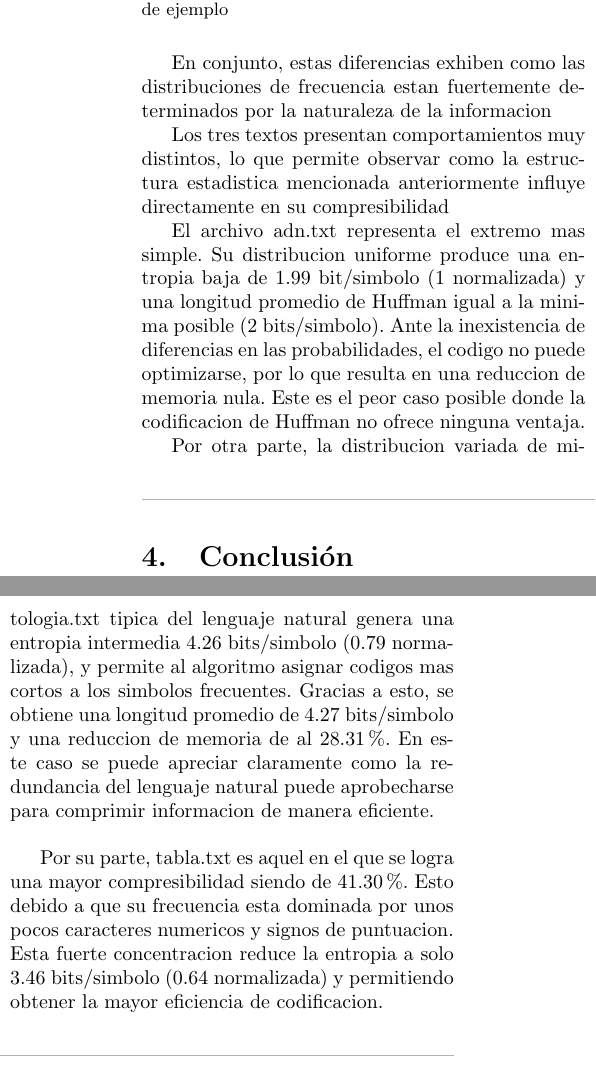
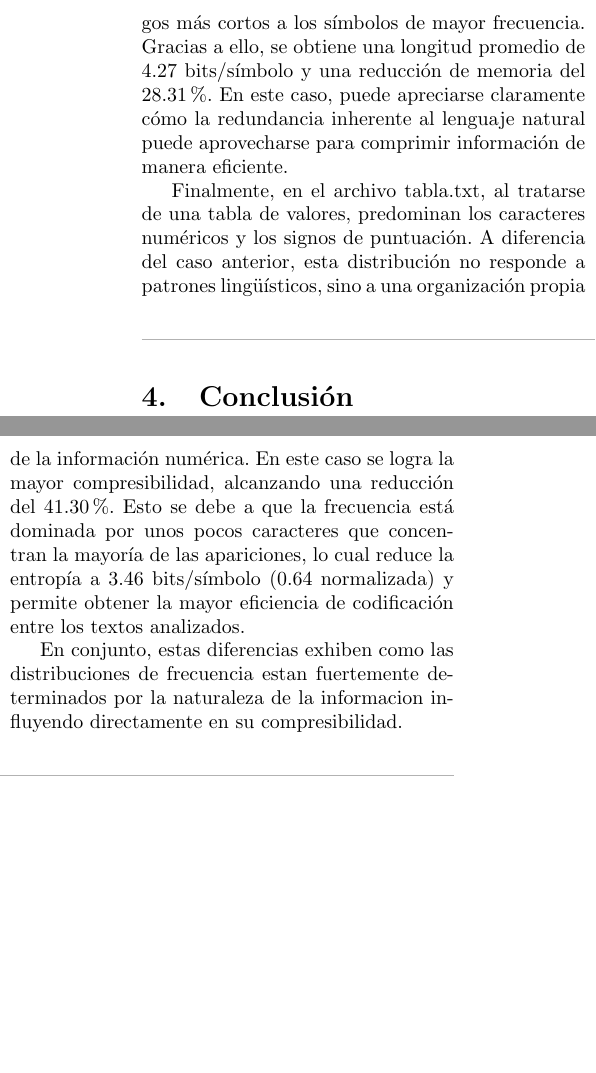
Before and after one commit to agus-pereyra/tp2-inferencia-y-estimacion, a LaTeX document (report/main.tex): two parts of the columns of page 5 of 5, joined at a grey line, cut at the place of the change, the shorter picture padded with empty space. Compiled offline with pdfLaTeX.

Commit message:
Cambie mucho del Analisis de Datos. (Me tengo que tomar el bondi) dsps sigo cuando llegue

```diff
--- a/report/main.tex
+++ b/report/main.tex
@@ -317,19 +310,10 @@ En este presente trabajo se aborda experimentalmente este principio, investigand
         \label{tab:calcs}
     \end{table}
 
-\begin{multicols}{2}
 
-En conjunto, estas diferencias exhiben como las distribuciones de frecuencia estan fuertemente determinados por la naturaleza de la informacion
 
-Los tres textos presentan comportamientos muy distintos, lo que permite observar como la estructura estadistica mencionada anteriormente
-influye directamente en su compresibilidad
 
-El archivo adn.txt representa el extremo mas simple. Su distribucion uniforme produce una entropia baja de 1.99 bit/simbolo (1 normalizada) y una longitud promedio
-de Huffman igual a la minima posible (2 bits/simbolo). Ante la inexistencia de diferencias en las probabilidades, el codigo no puede optimizarse, por lo que resulta en una reduccion de memoria nula.
-Este es el peor caso posible donde la codificacion de Huffman no ofrece ninguna ventaja.
 
-Por otra parte, la distribucion variada de mitologia.txt tipica del lenguaje natural genera una entropia intermedia 4.26 bits/simbolo (0.79 normalizada), y permite al algoritmo asignar codigos mas cortos a los simbolos frecuentes. Gracias a esto,
-se obtiene una longitud promedio de 4.27 bits/simbolo y una reduccion de memoria de al 28.31\%. En este caso se puede apreciar claramente como la redundancia del lenguaje natural puede aprobecharse para comprimir informacion de manera eficiente.
+    De  \ref{fig:character_pmf} obtenemos que el archivo \textit{adn.txt} muestra una distribucion completamente uniforme entre los cuatro simbolos que lo componen. Es decir, $L = L_\text{unif}$. Cada simbolo aparece con una frecuencia alrededor del 25\% (siendo coherente con la estructura de secuencia del ADN). Recordando la definicion previa de la información como $\sim 1/p$, cada caracter estaría representando $-\log_2(p)\approx 2$ bits de información lo se ve
+    reflejado en la compresión relativa en memoria que genera la codificación de Huffman siendo exactamente nula (observable en el Cuadro~\ref{tab:calcs}). La cadena no contiene redundancia alguna por lo que el algoritmo no presenta ninguna ventaja en el ahorro de memoria. Asimismo, observamos como la entropia normalizada del texto es exactamente 1 confirmando una distribucion perfectamete uniforme.
 
-Por su parte, tabla.txt es aquel en el que se logra una mayor compresibilidad siendo de 41.30\%. Esto debido a que su frecuencia esta dominada por unos pocos caracteres numericos y signos de puntuacion. Esta fuerte concentracion reduce la entropia
-a solo 3.46 bits/simbolo (0.64 normalizada) y permitiendo obtener la mayor eficiencia de codificacion.
@@ -336,3 +330,8 @@ a solo 3.46 bits/simbolo (0.64 normalizada) y permitiendo obtener la mayor efici
+    Por otro lado, el archivo mitología.txt muestra una distribución de frecuencias mucho más variada. Se observa cómo unas pocas letras concentran una gran cantidad de apariciones, lo cual es característico del lenguaje natural. El carácter más utilizado resulta ser el ``\_'' (espacio), en concordancia con la regla gramatical que establece su uso para separar palabras. Esta estructura genera una entropía intermedia de 4.26 bits/símbolo (0.79 normalizada), permitiendo al algoritmo de Huffman asignar códigos más cortos a los símbolos de mayor frecuencia. Gracias a ello, se obtiene una longitud promedio de 4.27 bits/símbolo y una reducción de memoria del 28.31\%. En este caso, puede apreciarse claramente cómo la redundancia inherente al lenguaje natural puede aprovecharse para comprimir información de manera eficiente.
+
+    Finalmente, en el archivo tabla.txt, al tratarse de una tabla de valores, predominan los caracteres numéricos y los signos de puntuación. A diferencia del caso anterior, esta distribución no responde a patrones lingüísticos, sino a una organización propia de la información numérica. En este caso se logra la mayor compresibilidad, alcanzando una reducción del 41.30\%. Esto se debe a que la frecuencia está dominada por unos pocos caracteres que concentran la mayoría de las apariciones, lo cual reduce la entropía a 3.46 bits/símbolo (0.64 normalizada) y permite obtener la mayor eficiencia de codificación entre los textos analizados.
+
+    En conjunto, estas diferencias exhiben como las distribuciones de frecuencia estan fuertemente determinados por la naturaleza de la informacion influyendo directamente en su compresibilidad.
 
 \end{multicols}
 
```
Also changed, not shown: report/main.pdf, report/main.tex (23 more changed lines). Lines whose indentation alone changed are shown as unchanged.
